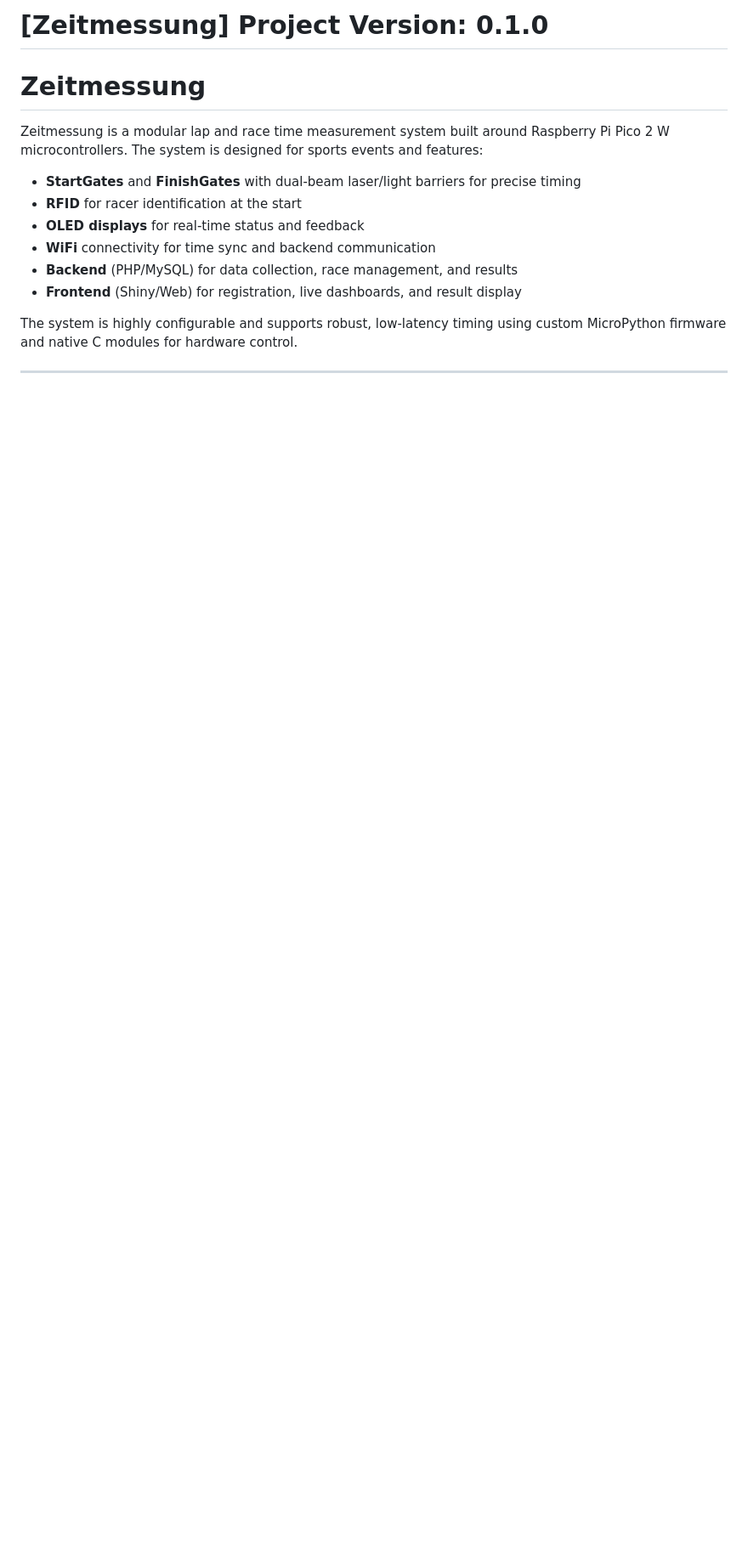
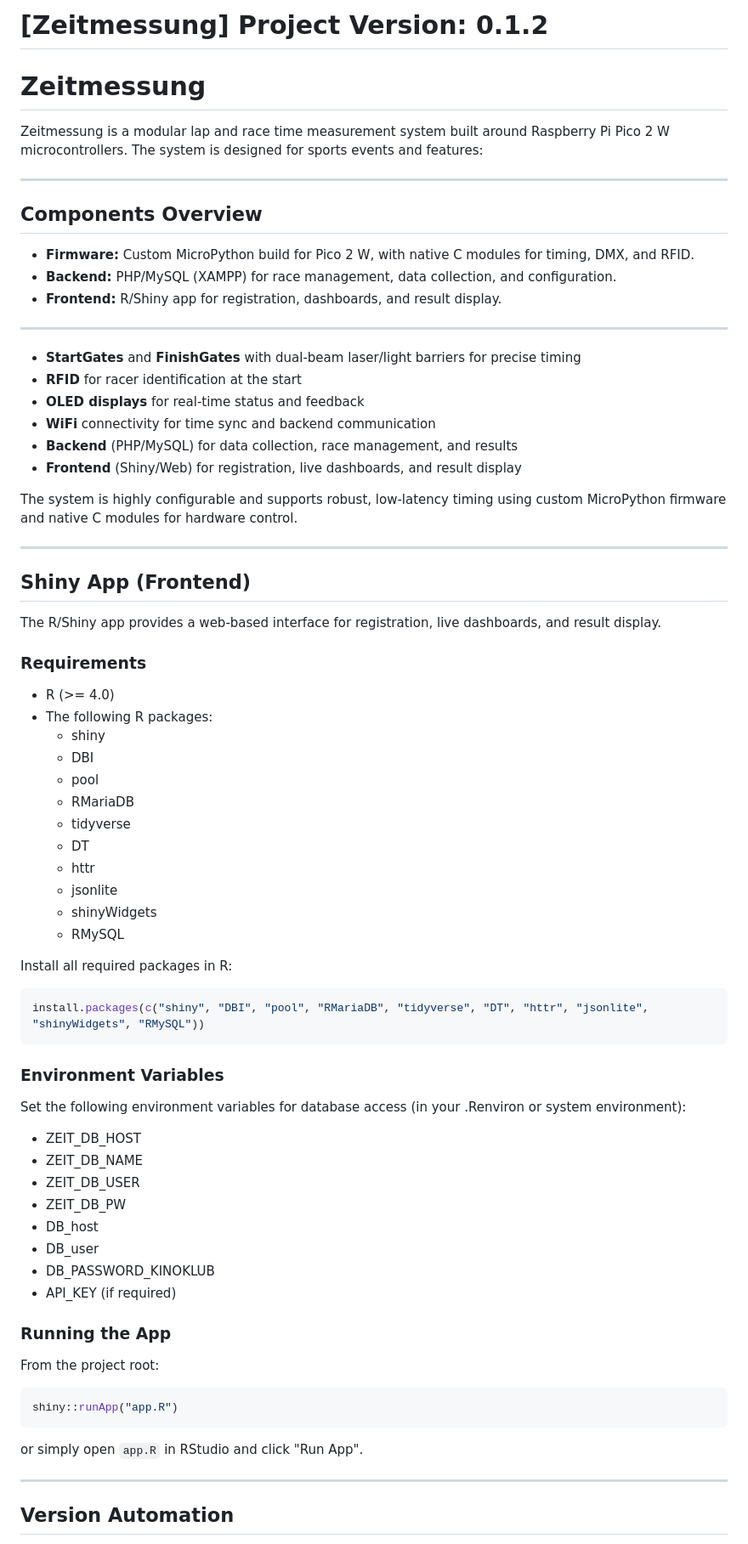
Before and after one commit to slvwagner/Zeitmessung, a Markdown page: README.md, the part around one of its changes. Shown at 85% size. Rendered like a GitHub page; blank space fills up the shorter version.

Commit message:
Readme update with all features

````diff
--- a/README.md
+++ b/README.md
@@ -1,7 +1,17 @@
-# [Zeitmessung] Project Version: 0.1.0
+# [Zeitmessung] Project Version: 0.1.2
 # Zeitmessung
 
 Zeitmessung is a modular lap and race time measurement system built around Raspberry Pi Pico 2 W microcontrollers. The system is designed for sports events and features:
+
+---
+
+## Components Overview
+
+- **Firmware:** Custom MicroPython build for Pico 2 W, with native C modules for timing, DMX, and RFID.
+- **Backend:** PHP/MySQL (XAMPP) for race management, data collection, and configuration.
+- **Frontend:** R/Shiny app for registration, dashboards, and result display.
+
+---
 
 - **StartGates** and **FinishGates** with dual-beam laser/light barriers for precise timing
 - **RFID** for racer identification at the start
@@ -14,3 +24,55 @@ The system is highly configurable and supports robust, low-latency timing using
 
 ---
 
+## Shiny App (Frontend)
+
+The R/Shiny app provides a web-based interface for registration, live dashboards, and result display.
+
+### Requirements
+
+- R (>= 4.0)
+- The following R packages:
+	- shiny
+	- DBI
+	- pool
+	- RMariaDB
+	- tidyverse
+	- DT
+	- httr
+	- jsonlite
+	- shinyWidgets
+	- RMySQL
+
+Install all required packages in R:
+
+```r
+install.packages(c("shiny", "DBI", "pool", "RMariaDB", "tidyverse", "DT", "httr", "jsonlite", "shinyWidgets", "RMySQL"))
+```
+
+### Environment Variables
+
+Set the following environment variables for database access (in your .Renviron or system environment):
+
+- ZEIT_DB_HOST
+- ZEIT_DB_NAME
+- ZEIT_DB_USER
+- ZEIT_DB_PW
+- DB_host
+- DB_user
+- DB_PASSWORD_KINOKLUB
+- API_KEY (if required)
+
+### Running the App
+
+From the project root:
+
+```r
+shiny::runApp("app.R")
+```
+
+or simply open `app.R` in RStudio and click "Run App".
+
+---
+
+## Version Automation
+
````
Also changed, not shown: other parts of README.md (+14 -0 lines).
